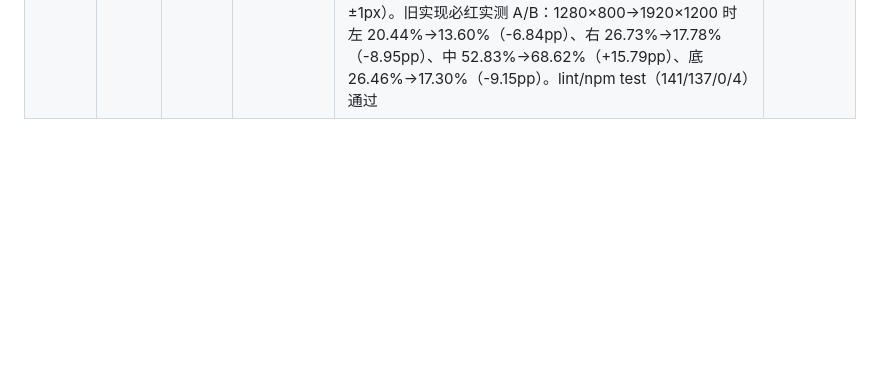
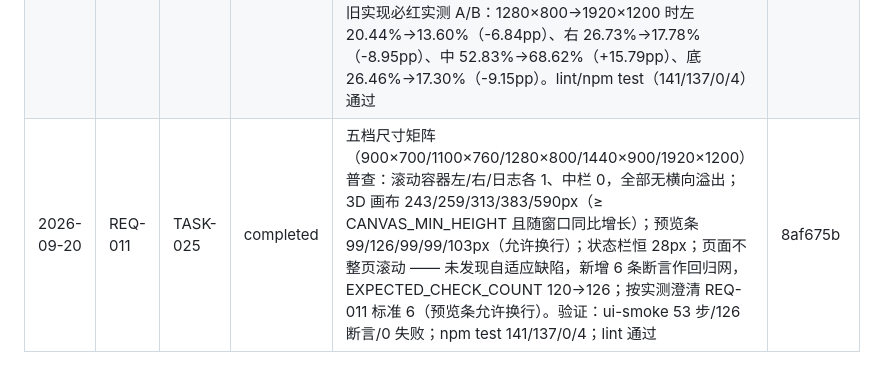
Before and after one commit to sunny-zhai/glb-texture-repair-tool, a Markdown page: docs/PROJECT_MEMORY.md, the part around the change. Drawn GitHub-style; blank space fills up the shorter version.

Commit message:
chore(REQ-011/TASK-025): 记录完成线
TASK-025 合并为 8af675b；完成线按平台规则只在串行合并点追加。

验证：node scripts/memory.mjs check 通过

Co-Authored-By: DeepSeek Harness <noreply@deepseek.com>

```diff
--- a/docs/PROJECT_MEMORY.md
+++ b/docs/PROJECT_MEMORY.md
@@ -54,4 +54,5 @@
 | 2026-09-20 | REQ-008 | TASK-019 | completed | npm test → 141 用例 / 137 通过 / 0 失败 / 4 跳过；repair+inspect 单测 80/79/0/1。KHR_texture_transform.texCoord 覆盖由 textureTexCoordOf 在 inspect 与 repair 同源采纳；MISSING_TEXCOORD 点名缺失语义。旧代码必红实测：git stash 还原 src 后只跑新用例 → 3 红 1 绿（绿为对照组），恢复后全绿。修复补出全零 VEC2 TEXCOORD_1 且 TEXCOORD_0 原样保留；冒烟四格式各 36 步 / 114 断言 / 0 失败 | 6ec4181 |
 | 2026-09-20 | REQ-008 | TASK-020 | completed | 文档与规则回填完成：001-code-design 新增 BR-031/032/033 + MOD-002/007 + §2.3/§5.1/§6(16~18)；TEST_PLAN 写入 TC-019~021、总计 141/137/0/4（全新克隆 141/121/0/20）、覆盖率 all files 94.35/79.03/95.76；CLAUDE.md 修复管线 7→9 步并同步交叉引用与测试数字；002 §3 注明 contentHash 未实现与 textureBytes 不存在、BR 表补 BR-033；REQ-008 状态改为已完成。验证：npm test 141/137/0/4、npm run lint 通过、memory check 通过 | c53adcb |
 | 2026-09-20 | REQ-011 | TASK-024 | completed | 布局改为占比模型（version 2）：layoutRatio 为唯一落盘意图，像素由占比 × 可用空间（appShell.clientWidth-8 × clientHeight）派生；拖拽经 ratioFromPixels 换算回占比；resize 只 refitLayout 不落盘；像素上限改比例上限 0.40/0.45/0.60，比例下限低于像素下限对应比例；v1 像素载荷迁移并回写 v2。ui-smoke 47 步 / 120 条断言 / 0 失败（新增 6 条：占比不漂移 ≤1pp、resize 不改写载荷、中栏仍最宽、各档不整页滚动、夹取后恢复、v1→v2 迁移 ±1px）。旧实现必红实测 A/B：1280×800→1920×1200 时左 20.44%→13.60%（-6.84pp）、右 26.73%→17.78%（-8.95pp）、中 52.83%→68.62%（+15.79pp）、底 26.46%→17.30%（-9.15pp）。lint/npm test（141/137/0/4）通过 | 9237fc9 |
+| 2026-09-20 | REQ-011 | TASK-025 | completed | 五档尺寸矩阵（900×700/1100×760/1280×800/1440×900/1920×1200）普查：滚动容器左/右/日志各 1、中栏 0，全部无横向溢出；3D 画布 243/259/313/383/590px（≥ CANVAS_MIN_HEIGHT 且随窗口同比增长）；预览条 99/126/99/99/103px（允许换行）；状态栏恒 28px；页面不整页滚动 —— 未发现自适应缺陷，新增 6 条断言作回归网，EXPECTED_CHECK_COUNT 120→126；按实测澄清 REQ-011 标准 6（预览条允许换行）。验证：ui-smoke 53 步/126 断言/0 失败；npm test 141/137/0/4；lint 通过 | 8af675b |
 <!-- memory:completion:end -->
```
